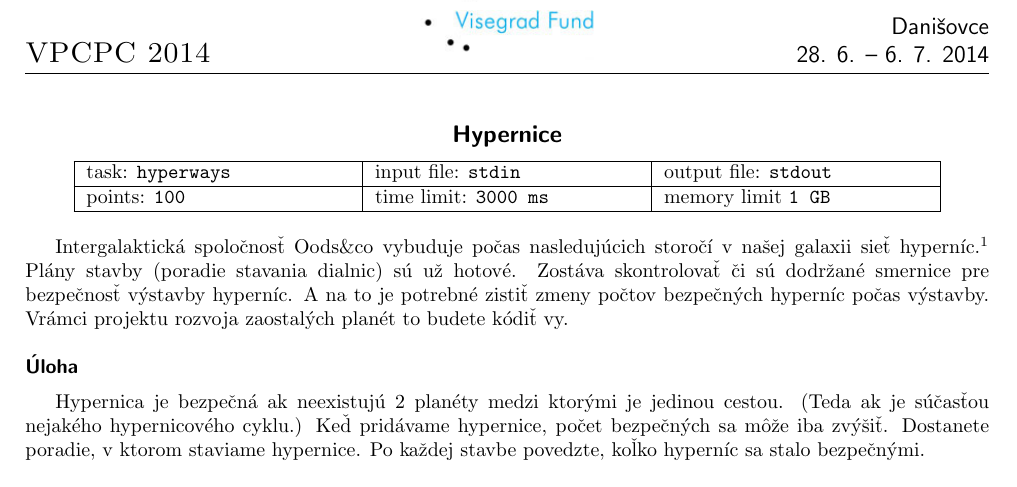
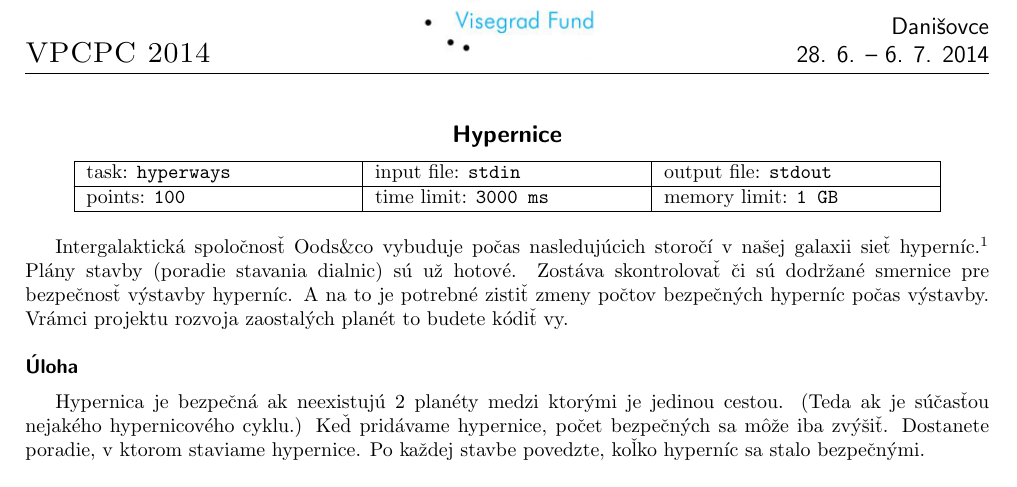
Before and after one commit to trojsten/vpcpc, a LaTeX document (statements/src/lang-sk/day-sk/hyperways.tex, which reads statements/sys/macros.tex): part of the page, cut so that both start at the same text. Compiled offline with pdfLaTeX.

Commit message:
Little macros typographic edit

```diff
--- a/statements/sys/macros.tex
+++ b/statements/sys/macros.tex
@@ -58,7 +58,7 @@
 \hline
 task: {\tt #1} & input file: {\tt #2} & output file: {\tt #3} \\
 \hline
-points: {\tt #4} & time limit: {\tt #5} & memory limit {\tt #6} \\
+points: {\tt #4} & time limit: {\tt #5} & memory limit: {\tt #6} \\
 \hline
 \end{tabularx}}
 \par\bigskip
```
